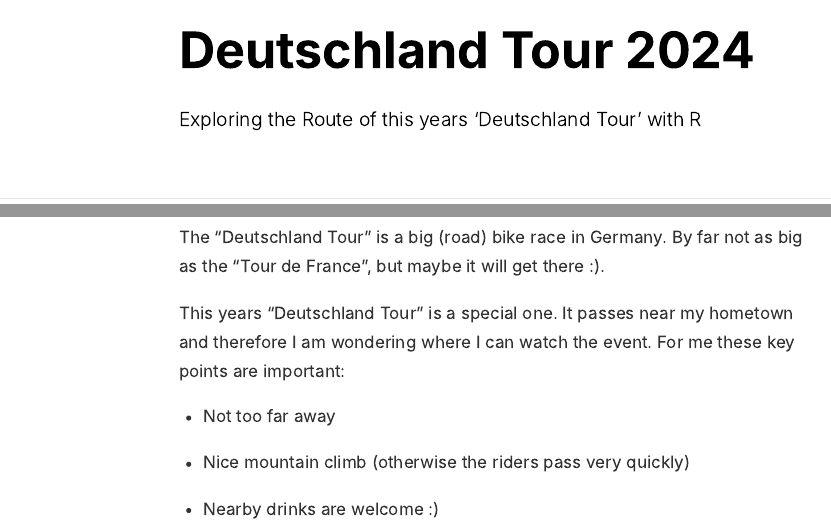
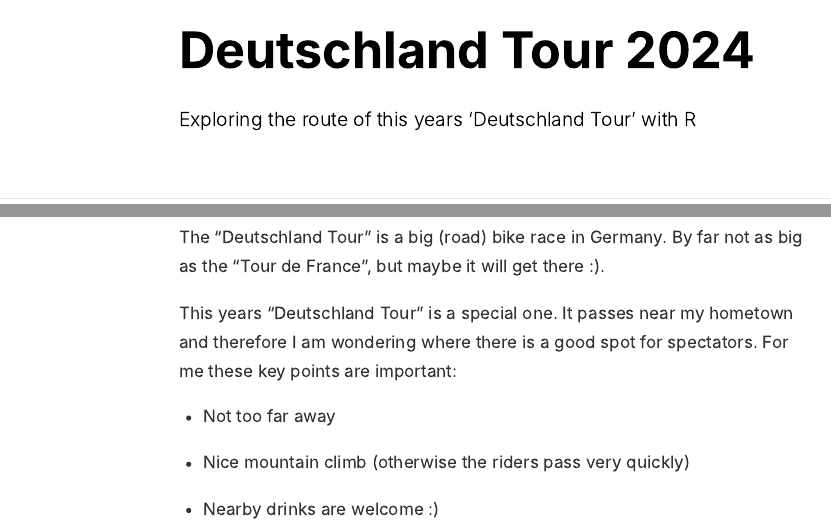
Before and after one commit to duju211/deutschland_tour, an R Markdown document (deutschland_tour.Rmd): the page in a window 1100 px wide, from its top, and a second part further down, joined at a grey line. The pictures show the output file deutschland_tour.html that the author committed with the source, opened offline; long lines of code are wrapped.

Commit message:
Better formulation

```diff
--- a/deutschland_tour.Rmd
+++ b/deutschland_tour.Rmd
@@ -1,7 +1,7 @@
 ---
 title: "Deutschland Tour 2024"
 description: |
-  Exploring the Route of this years 'Deutschland Tour' with R
+  Exploring the route of this years 'Deutschland Tour' with R
 author:
   - name: Julian During
 date: "2024-08-07"
@@ -31,7 +31,8 @@
 By far not as big as the "Tour de France", but maybe it will get there :).
 
 This years "Deutschland Tour" is a special one. It passes near my hometown and
-therefore I am wondering where I can watch the event. For me these key points
+therefore I am wondering where there is a good spot for spectators.
+For me these key points
 are important:
 
 * Not too far away
```
Also changed, not shown: deutschland_tour.html.
